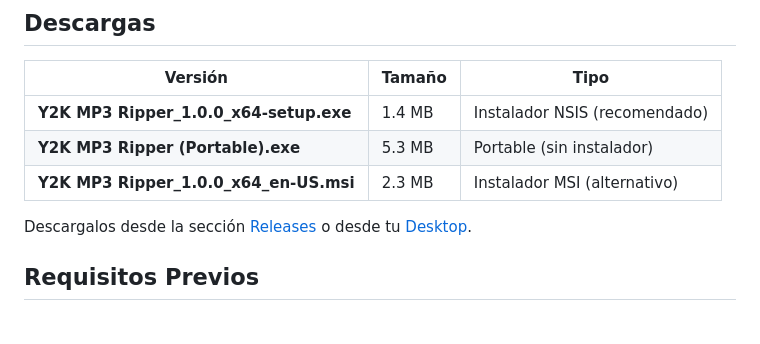
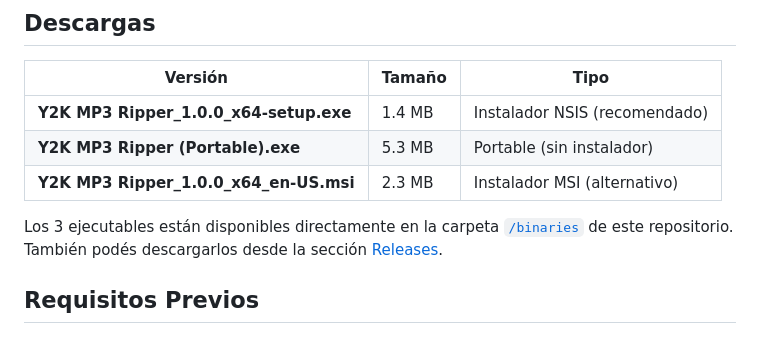
Before and after one commit to tomygiordev/ytArg, a Markdown page: README.md, the part around the change. Drawn GitHub-style.

Commit message:
Update README: add /binaries folder reference for downloads

```diff
--- a/README.md
+++ b/README.md
@@ -23,7 +23,7 @@ Descarga videos de YouTube como MP3 de alta calidad con una interfaz retro Y2K e
 | **Y2K MP3 Ripper (Portable).exe** | 5.3 MB | Portable (sin instalador) |
 | **Y2K MP3 Ripper_1.0.0_x64_en-US.msi** | 2.3 MB | Instalador MSI (alternativo) |
 
-Descargalos desde la sección [Releases](https://github.com/tomygiordev/ytArg/releases) o desde tu [Desktop]().
+Los 3 ejecutables están disponibles directamente en la carpeta [`/binaries`](./binaries) de este repositorio. También podés descargarlos desde la sección [Releases](https://github.com/tomygiordev/ytArg/releases).
 
 ## Requisitos Previos
 
```
